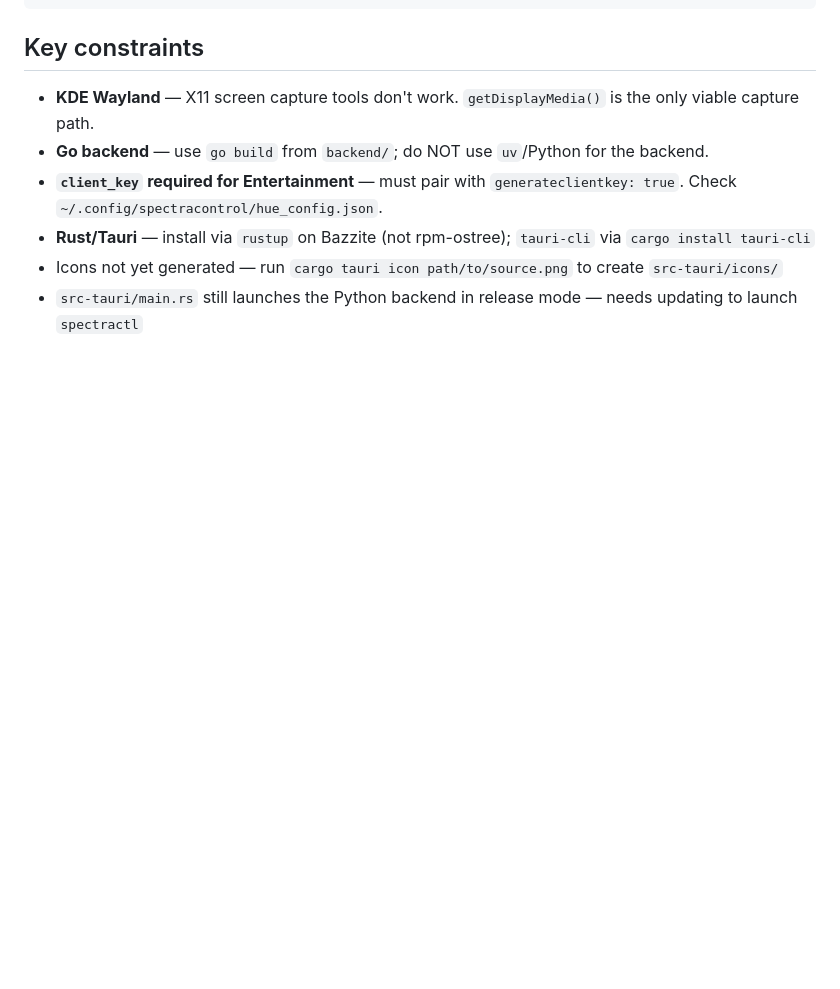
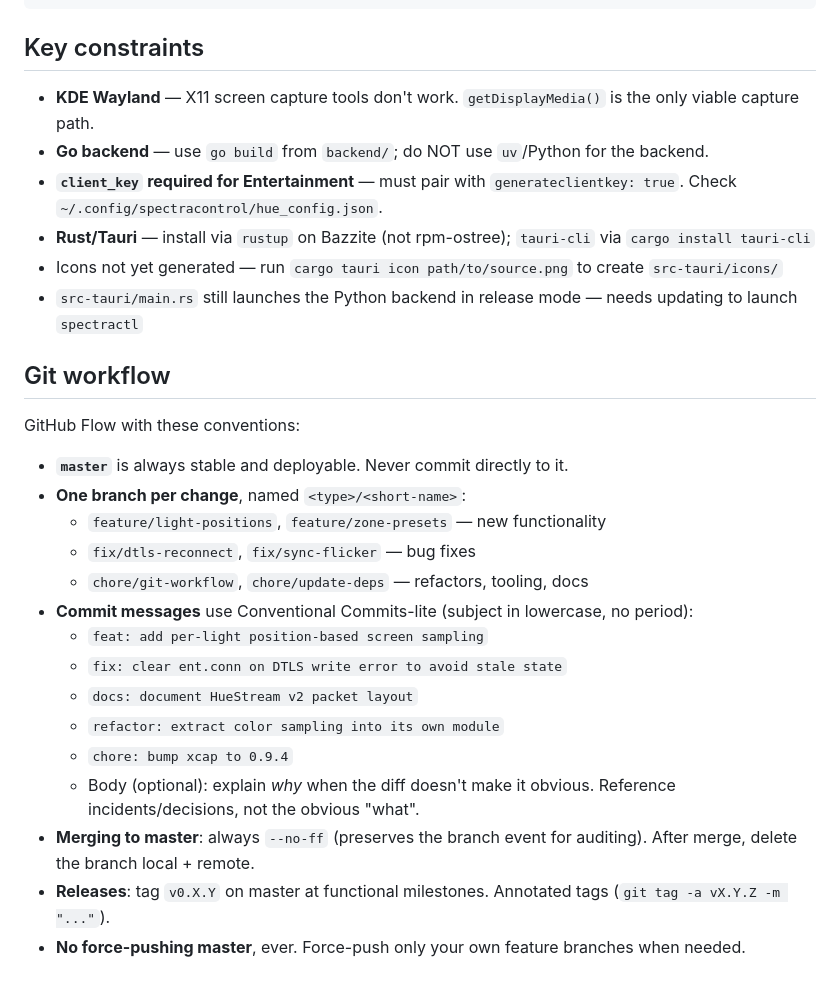
Before and after one commit to sebascode/SpectraControl_App, a Markdown page: CLAUDE.md, the part around the change. GitHub-like rendering; blank space fills up the shorter version.

Commit message:
docs: add git workflow conventions to CLAUDE.md
GitHub Flow with feature/* branches, Conventional Commits-lite,
--no-ff merges, and v0.X.Y annotated tags for releases.

Co-Authored-By: Claude Opus 4.7 <noreply@anthropic.com>

```diff
--- a/CLAUDE.md
+++ b/CLAUDE.md
@@ -134,3 +134,23 @@ RGB (0–255)
 - **Rust/Tauri** — install via `rustup` on Bazzite (not rpm-ostree); `tauri-cli` via `cargo install tauri-cli`
 - Icons not yet generated — run `cargo tauri icon path/to/source.png` to create `src-tauri/icons/`
 - `src-tauri/main.rs` still launches the Python backend in release mode — needs updating to launch `spectractl`
+
+## Git workflow
+
+GitHub Flow with these conventions:
+
+- **`master`** is always stable and deployable. Never commit directly to it.
+- **One branch per change**, named `<type>/<short-name>`:
+  - `feature/light-positions`, `feature/zone-presets` — new functionality
+  - `fix/dtls-reconnect`, `fix/sync-flicker` — bug fixes
+  - `chore/git-workflow`, `chore/update-deps` — refactors, tooling, docs
+- **Commit messages** use Conventional Commits-lite (subject in lowercase, no period):
+  - `feat: add per-light position-based screen sampling`
+  - `fix: clear ent.conn on DTLS write error to avoid stale state`
+  - `docs: document HueStream v2 packet layout`
+  - `refactor: extract color sampling into its own module`
+  - `chore: bump xcap to 0.9.4`
+  - Body (optional): explain *why* when the diff doesn't make it obvious. Reference incidents/decisions, not the obvious "what".
+- **Merging to master**: always `--no-ff` (preserves the branch event for auditing). After merge, delete the branch local + remote.
+- **Releases**: tag `v0.X.Y` on master at functional milestones. Annotated tags (`git tag -a vX.Y.Z -m "..."`).
+- **No force-pushing master**, ever. Force-push only your own feature branches when needed.
```
